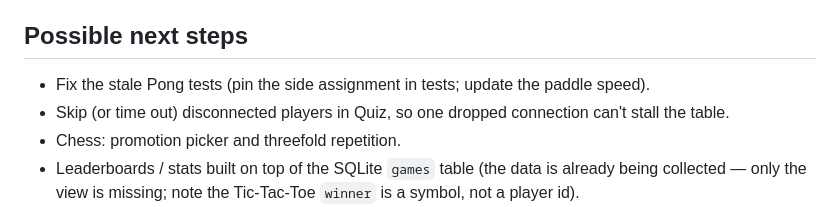
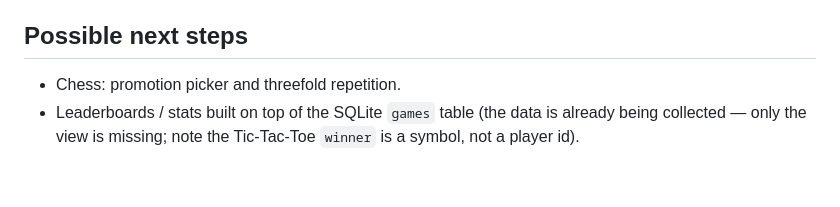
Before and after one commit to jbialek55/multiplayer-games, a Markdown page: README.md, the part around the change. GitHub-like rendering; blank space fills up the shorter version.

```diff
--- a/README.md
+++ b/README.md
@@ -341,8 +341,6 @@ Because game state lives in the RAM of a single process, the architecture delibe
 
 ## Possible next steps
 
-- Fix the stale Pong tests (pin the side assignment in tests; update the paddle speed).
-- Skip (or time out) disconnected players in Quiz, so one dropped connection can't stall the table.
 - Chess: promotion picker and threefold repetition.
 - Leaderboards / stats built on top of the SQLite `games` table (the data is already being collected — only the view is missing; note the Tic-Tac-Toe `winner` is a symbol, not a player id).
 - Spectator mode — `Delivery` and `ConnectionRegistry` already support addressing an arbitrary player, so adding a non-voting "observer" role is a natural next step.
```
